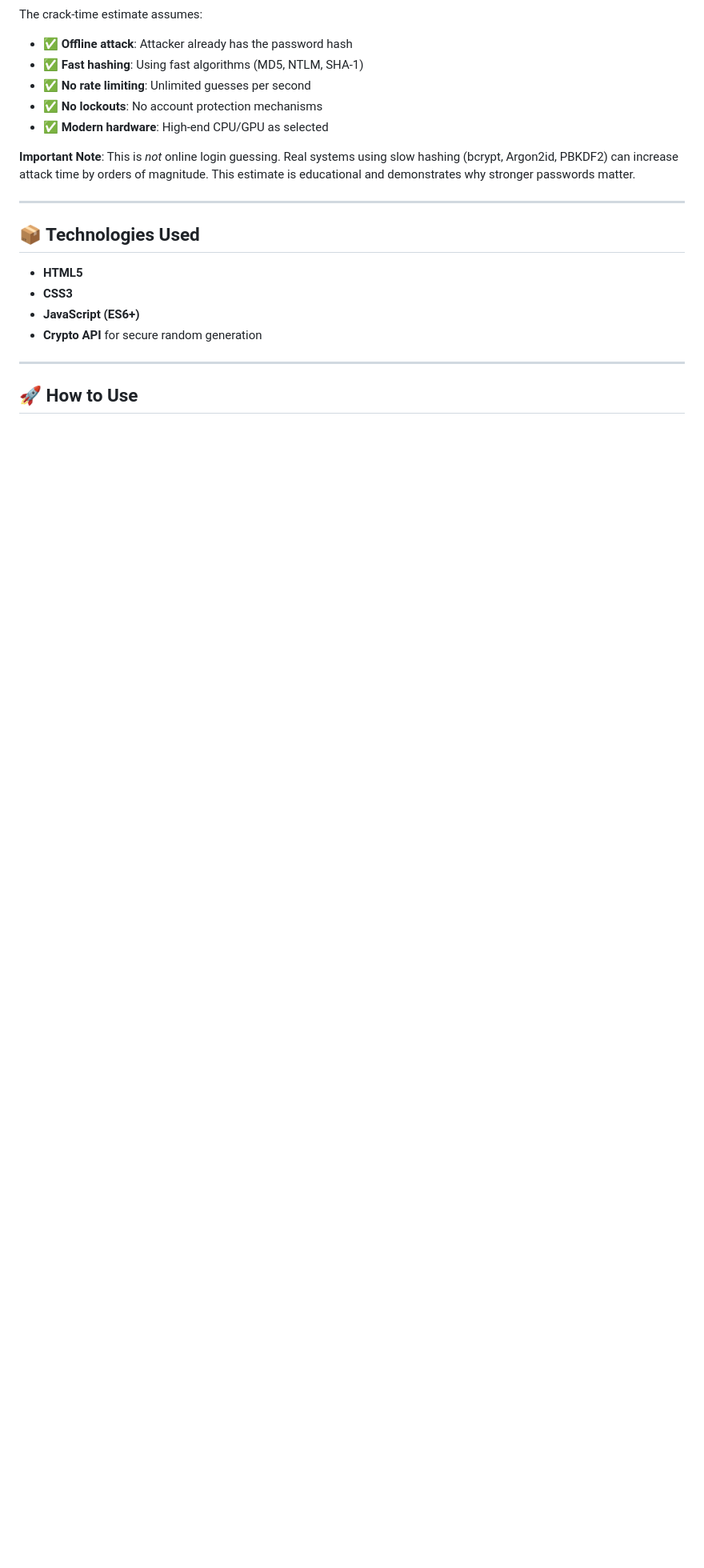
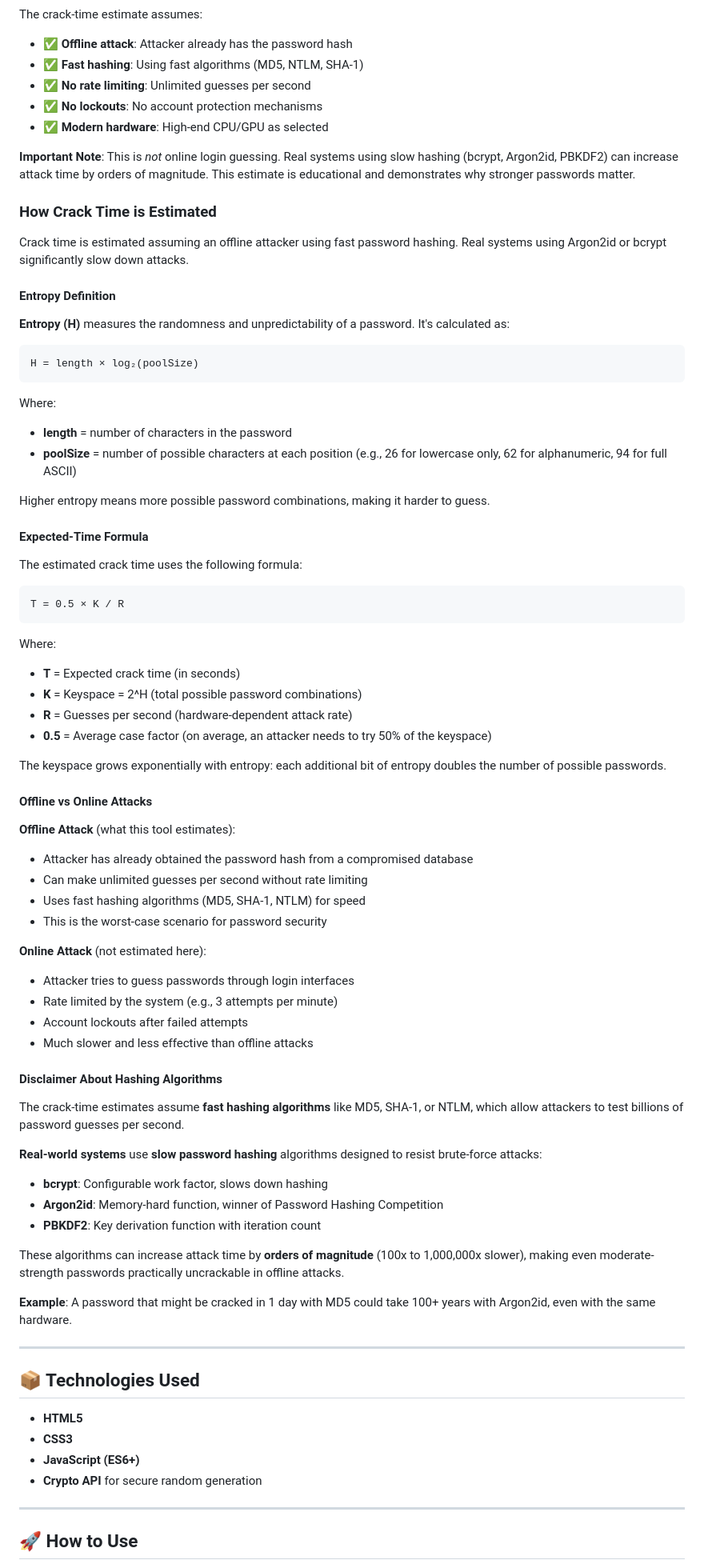
Before and after one commit to mytherapy-coding/Password-Generator, a Markdown page: README.md, the part around the change. Shown at 80% size. Rendered like a GitHub page; blank space fills up the shorter version.

Commit message:
Add crack-time estimation explanation to README

````diff
--- a/README.md
+++ b/README.md
@@ -71,6 +71,67 @@ The crack-time estimate assumes:
 - ✅ **Modern hardware**: High-end CPU/GPU as selected
 
 **Important Note**: This is *not* online login guessing. Real systems using slow hashing (bcrypt, Argon2id, PBKDF2) can increase attack time by orders of magnitude. This estimate is educational and demonstrates why stronger passwords matter.
+
+### How Crack Time is Estimated
+
+Crack time is estimated assuming an offline attacker using fast password hashing. Real systems using Argon2id or bcrypt significantly slow down attacks.
+
+#### Entropy Definition
+
+**Entropy (H)** measures the randomness and unpredictability of a password. It's calculated as:
+
+```
+H = length × log₂(poolSize)
+```
+
+Where:
+- **length** = number of characters in the password
+- **poolSize** = number of possible characters at each position (e.g., 26 for lowercase only, 62 for alphanumeric, 94 for full ASCII)
+
+Higher entropy means more possible password combinations, making it harder to guess.
+
+#### Expected-Time Formula
+
+The estimated crack time uses the following formula:
+
+```
+T = 0.5 × K / R
+```
+
+Where:
+- **T** = Expected crack time (in seconds)
+- **K** = Keyspace = 2^H (total possible password combinations)
+- **R** = Guesses per second (hardware-dependent attack rate)
+- **0.5** = Average case factor (on average, an attacker needs to try 50% of the keyspace)
+
+The keyspace grows exponentially with entropy: each additional bit of entropy doubles the number of possible passwords.
+
+#### Offline vs Online Attacks
+
+**Offline Attack** (what this tool estimates):
+- Attacker has already obtained the password hash from a compromised database
+- Can make unlimited guesses per second without rate limiting
+- Uses fast hashing algorithms (MD5, SHA-1, NTLM) for speed
+- This is the worst-case scenario for password security
+
+**Online Attack** (not estimated here):
+- Attacker tries to guess passwords through login interfaces
+- Rate limited by the system (e.g., 3 attempts per minute)
+- Account lockouts after failed attempts
+- Much slower and less effective than offline attacks
+
+#### Disclaimer About Hashing Algorithms
+
+The crack-time estimates assume **fast hashing algorithms** like MD5, SHA-1, or NTLM, which allow attackers to test billions of password guesses per second.
+
+**Real-world systems** use **slow password hashing** algorithms designed to resist brute-force attacks:
+- **bcrypt**: Configurable work factor, slows down hashing
+- **Argon2id**: Memory-hard function, winner of Password Hashing Competition
+- **PBKDF2**: Key derivation function with iteration count
+
+These algorithms can increase attack time by **orders of magnitude** (100x to 1,000,000x slower), making even moderate-strength passwords practically uncrackable in offline attacks.
+
+**Example**: A password that might be cracked in 1 day with MD5 could take 100+ years with Argon2id, even with the same hardware.
 
 ---
 
````
